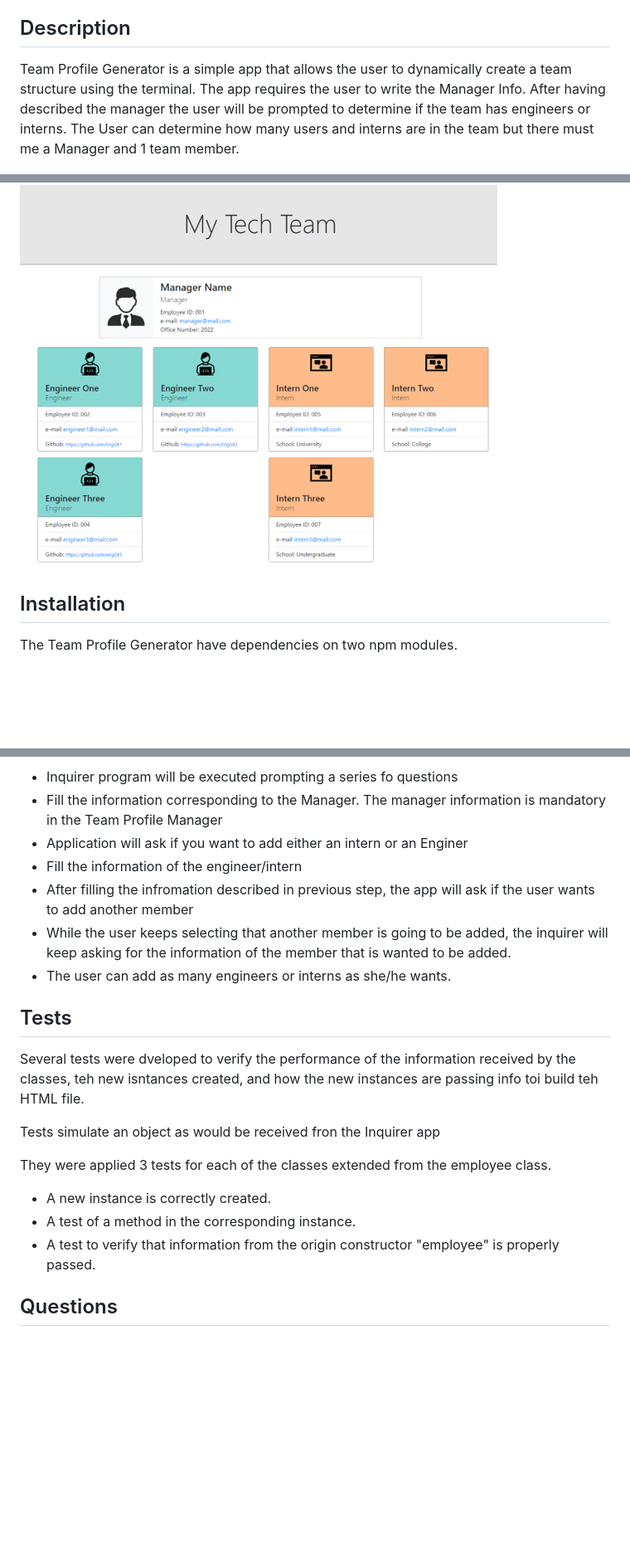
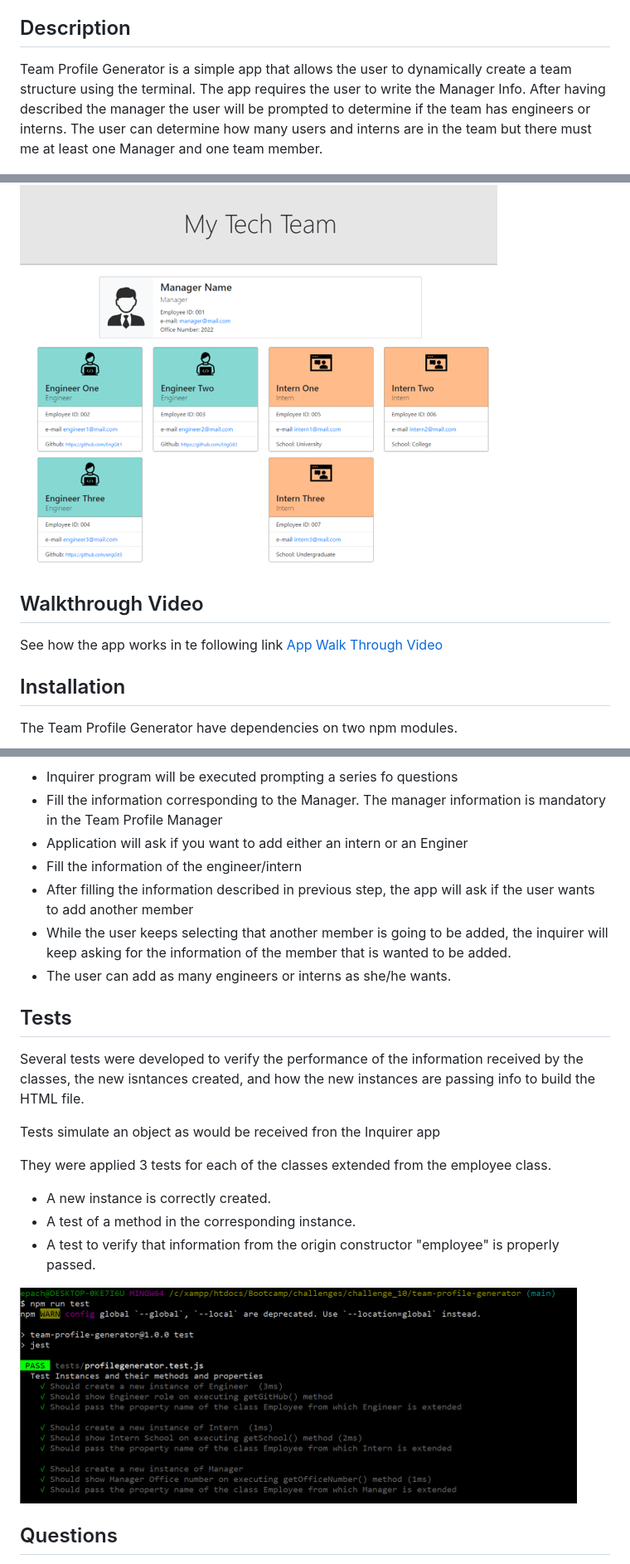
Before and after one commit to Lalo79/team-profile-generator, a Markdown page: README.md, 3 parts joined by grey strips. Shown: that part at 83% size. GitHub-like rendering; pictures changed too: dist/images/Tests Screen Shot.png (added); blank space fills up the shorter version.

Commit message:
Final Version

```diff
--- a/README.md
+++ b/README.md
@@ -13,9 +13,14 @@
 
 ## Description
 
-Team Profile Generator is a simple app that allows the user to dynamically create a team structure using the terminal. The app requires the user to write the Manager Info. After having described the manager the user will be prompted to determine if the team has engineers or interns. The User can determine how many users and interns are in the team but there must me a Manager and 1 team member.
+Team Profile Generator is a simple app that allows the user to dynamically create a team structure using the terminal. The app requires the user to write the Manager Info. After having described the manager the user will be prompted to determine if the team has engineers or interns. The user can determine how many users and interns are in the team but there must me at least one Manager and one team member.
 
 ![Screenshot of Team Profile Generator](./dist/images/App%20Screenshot.png)
+
+## Walkthrough Video
+See how the app works in te following link
+[App Walk Through Video](https://watch.screencastify.com/v/eRg95h6ijLI3LRQJi5i8)
+
 
 ## Installation
 
@@ -36,14 +41,14 @@ Because of the dependencies of the app, the user will need to exectue a npm inst
 - Fill the information corresponding to the Manager. The manager information is mandatory in the Team Profile Manager
 - Application will ask if you want to add either an intern or an Enginer
 - Fill the information of the engineer/intern
-- After filling the infromation described in previous step, the app will ask if the user wants to add another member
+- After filling the information described in previous step, the app will ask if the user wants to add another member
 - While the user keeps selecting that another member is going to be added, the inquirer will keep asking for the information of the member that is wanted to be added.
 - The user can add as many engineers or interns as she/he wants.
 
 
 ## Tests
 
-  Several tests were dveloped to verify the performance of the information received by the classes, teh new isntances created, and how the new instances are passing info toi build teh HTML file.
+  Several tests were developed to verify the performance of the information received by the classes, the new isntances created, and how the new instances are passing info to build the HTML file.
 
 Tests simulate an object as would be received fron the Inquirer app
 
@@ -52,6 +57,7 @@ They were applied 3 tests for each of the classes extended from the employee cla
 - A test of a method in the corresponding instance.
 - A test to verify that information from the origin constructor "employee" is properly passed.
 
+![Jest Tests Screen Shot](./dist/images/Tests%20Screen%20Shot.png)
 
 
 ## Questions
```
Also changed, not shown: 3 other files.
